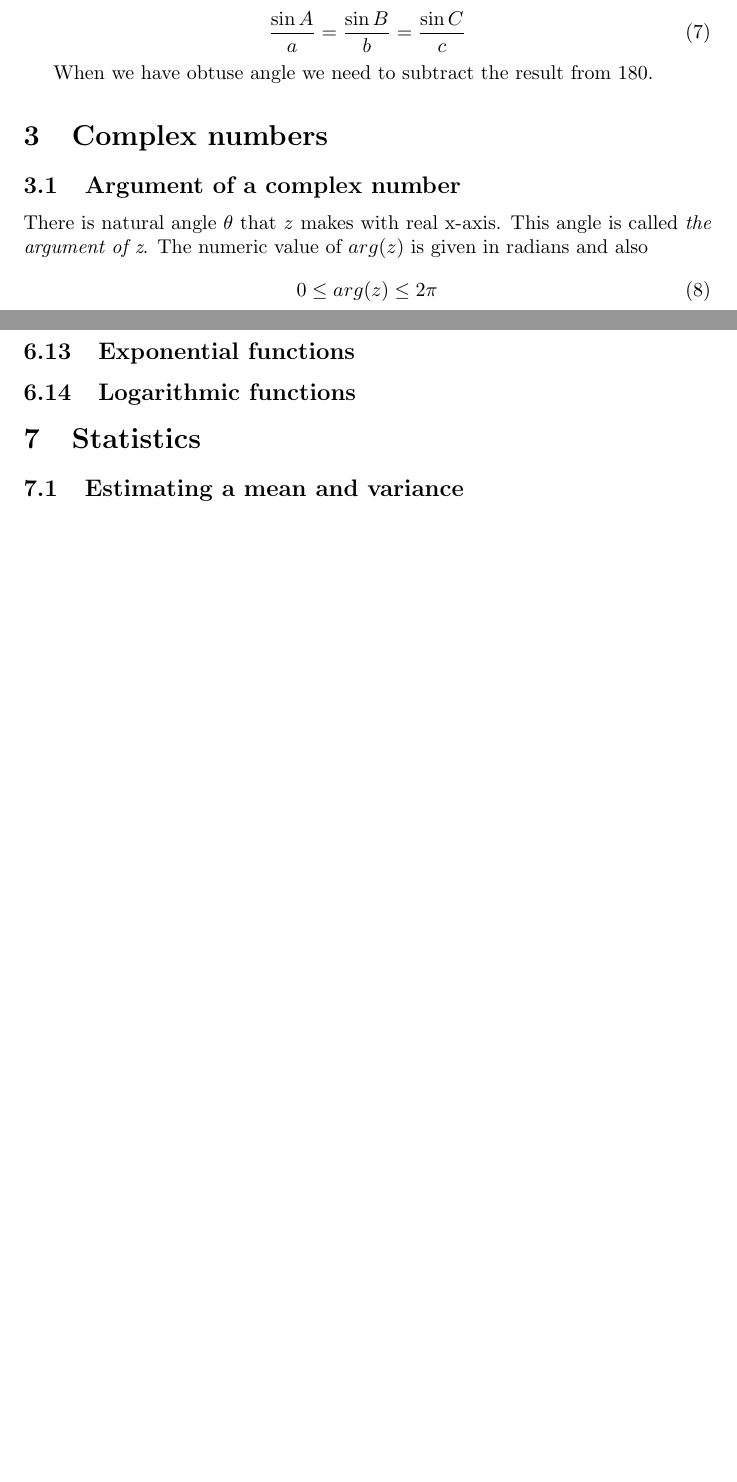
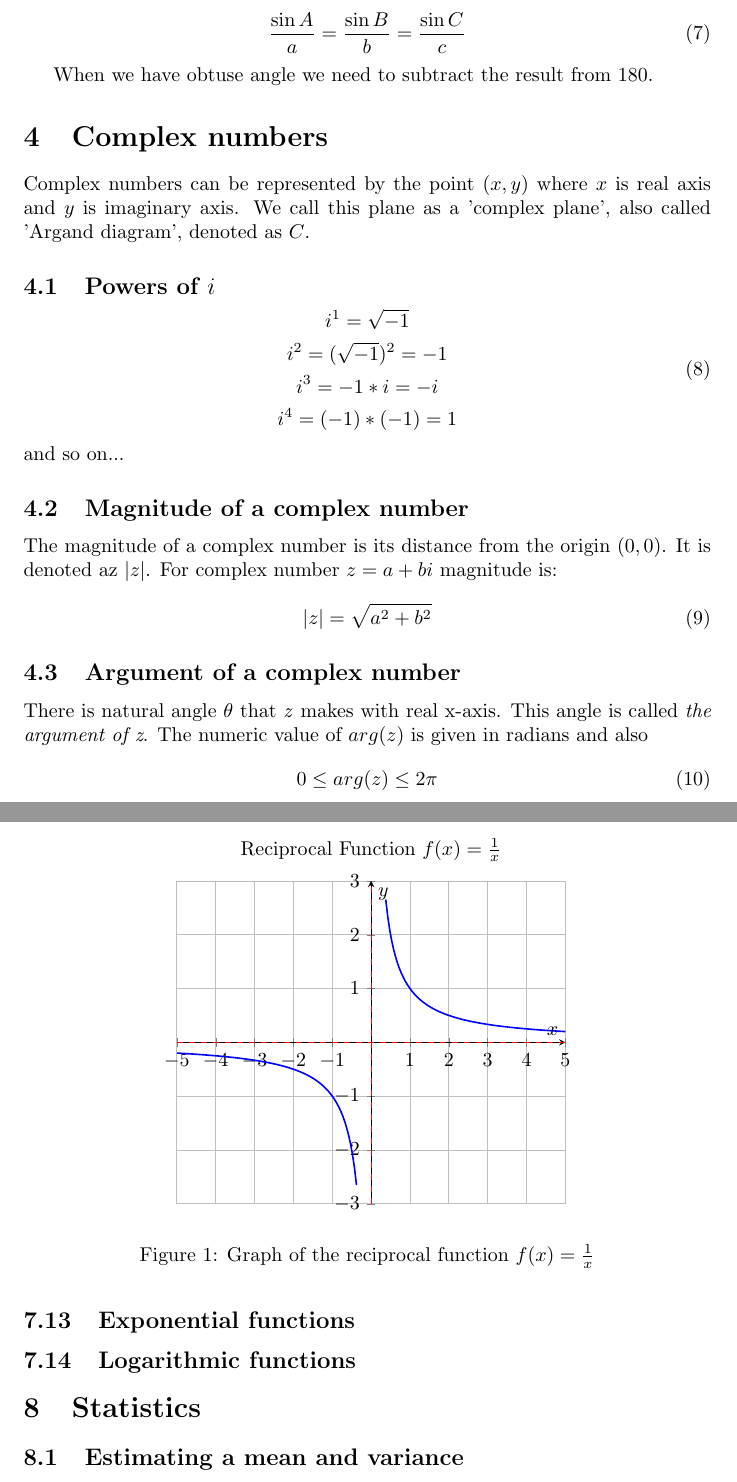
Before and after one commit to vollcheck/math-academy, a LaTeX document (cards/paper.tex): two parts of pages 2 and 7 of 11 before the commit and two parts of pages 3 and 8 of 14 after it, joined at a grey line, cut so that both start at the same text, the shorter picture padded with empty space. Compiled offline with pdfLaTeX.

Commit message:
function graphs and more changes!
- complex numbers - general description, powers of i, magnitude etc
- add couple notes at the beginning
- create a sandbox at the end of the document to save imprtant notes
- couple stylistic changes

```diff
--- a/cards/paper.tex
+++ b/cards/paper.tex
@@ -1,5 +1,10 @@
 \documentclass{article}
+
 \usepackage{amsmath,amssymb,amsthm,textcomp,mathtools}
+
+\usepackage{tikz}
+\usepackage{pgfplots}
+\pgfplotsset{compat=1.18}
 
 \title{On Math}
 \author{Jacek Walczak}
@@ -88,6 +97,28 @@ When we have obtuse angle we need to subtract the result from $180$.
 
 
 \section{Complex numbers}
+Complex numbers can be represented by the point $(x, y)$ where $x$ is real axis and $y$
+is imaginary axis. We call this plane as a 'complex plane', also called 'Argand diagram',
+denoted as $C$.
+
+\subsection{Powers of $i$}
+\begin{equation}
+  \begin{gathered}
+    i^1 = \sqrt{-1} \\
+    i^2 = (\sqrt{-1})^2 = -1 \\
+    i^3 = -1 * i = -i \\
+    i^4 = (-1) * (-1) = 1
+  \end{gathered}
+\end{equation}
+and so on...
+
+\subsection{Magnitude of a complex number}
+The magnitude of a complex number is its distance from the origin $(0, 0)$.
+It is denoted az $|z|$. For complex number $z = a + bi$ magnitude is:
+\begin{equation}
+  |z| = \sqrt{a^2 + b^2}
+\end{equation}
+
 \subsection{Argument of a complex number}
 There is natural angle $\theta$ that \textit{z} makes with real x-axis. This angle is called \textit{the argument of z}. The numeric value of $arg(z)$ is given in radians and also
 \begin{equation}
@@ -316,6 +347,37 @@ For example for function $g(x) = -3\sqrt[4]{2x-1}-2$:
 \end{equation}
 
 \subsection{Reciprocal functions}
+
+\begin{figure}
+\centering
+\begin{tikzpicture}
+\begin{axis}[
+    axis lines=center,
+    xlabel=$x$,
+    ylabel=$y$,
+    title={Reciprocal Function $f(x) = \frac{1}{x}$},
+    xmin=-5, xmax=5,
+    ymin=-3, ymax=3,
+    xtick={-5,-4,-3,-2,-1,1,2,3,4,5},
+    ytick={-3,-2,-1,1,2,3},
+    grid=both,
+    domain=-5:5,
+    samples=200,
+    restrict y to domain=-3:3,
+]
+% Plot the function, excluding the region around x=0
+\addplot[blue, thick] {1/x};
+
+% Add asymptotes
+\draw[dashed, red] (axis cs:0,-3) -- (axis cs:0,3);
+\draw[dashed, red] (axis cs:-5,0) -- (axis cs:5,0);
+\end{axis}
+\end{tikzpicture}
+\caption{Graph of the reciprocal function $f(x) = \frac{1}{x}$}
+\end{figure}
+
+
+%TODO: image
 \begin{equation}
   f(x) = \frac{1}{x}
 \end{equation}
```
Also changed, not shown: cards/paper.tex (44 more changed lines).
